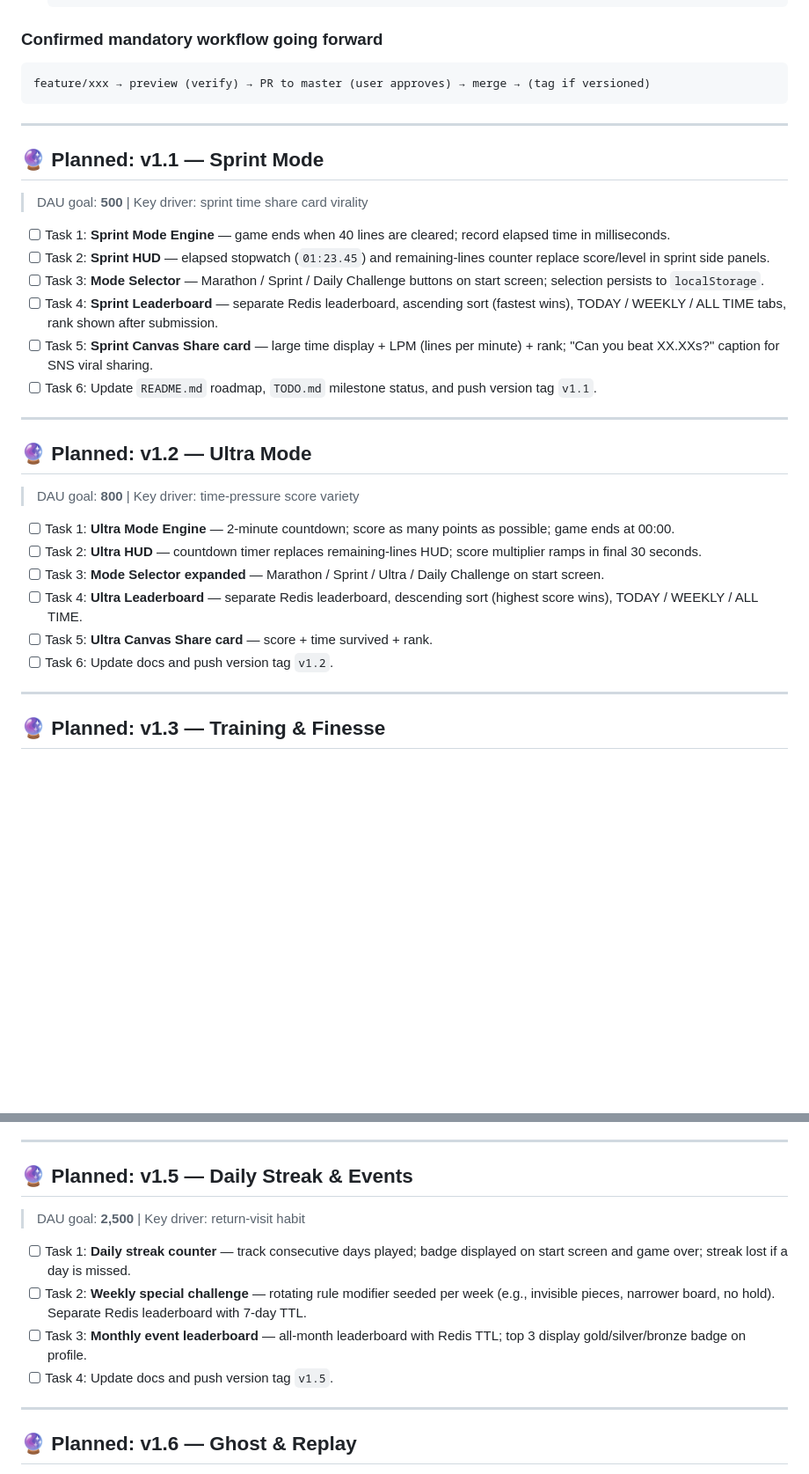
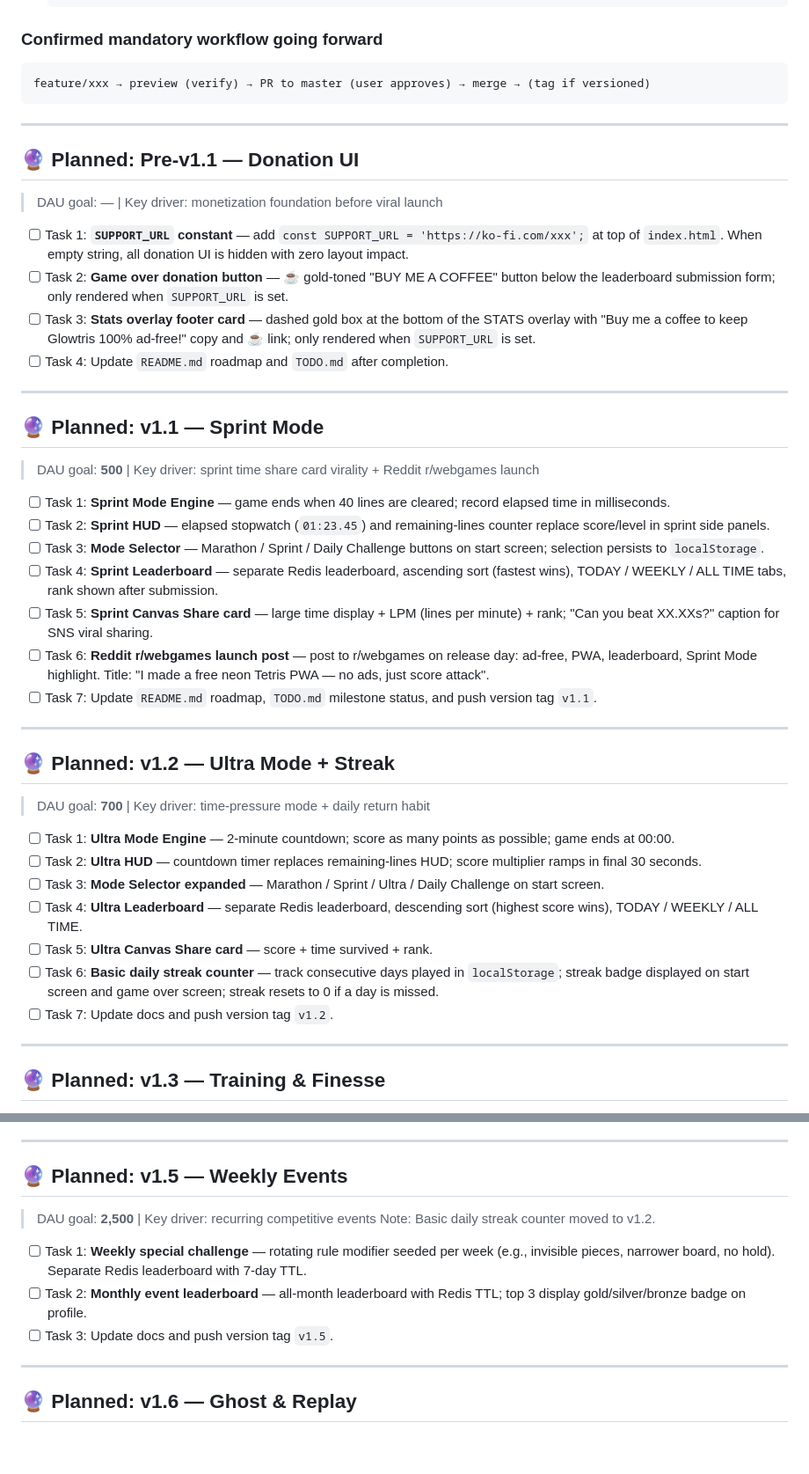
Before and after one commit to sorrysungkwon/tetris, a Markdown page: TODO.md, 2 parts joined by grey strips. Shown at 88% size. GitHub-like rendering; blank space fills up the shorter version.

Commit message:
docs: roadmap update — donation UI pre-v1.1, streak to v1.2, Reddit launch, Ultra DAU 700
- Add Pre-v1.1 Donation UI task (SUPPORT_URL constant + game over button + stats card)
- Add Reddit r/webgames launch post task to v1.1
- Move basic daily streak counter from v1.5 → v1.2
- v1.2 Ultra DAU target: 800 → 700
- v1.5 renamed Weekly Events (streak moved out, weekly/monthly events remain)
- Growth milestones table synced across README + TODO

Co-Authored-By: Claude Sonnet 4.6 <noreply@anthropic.com>

```diff
--- a/TODO.md
+++ b/TODO.md
@@ -414,27 +414,39 @@ feature/xxx → preview (verify) → PR to master (user approves) → merge →
 
 ---
 
+## 🔮 Planned: Pre-v1.1 — Donation UI
+> DAU goal: — | Key driver: monetization foundation before viral launch
+
+- [ ] Task 1: **`SUPPORT_URL` constant** — add `const SUPPORT_URL = 'https://ko-fi.com/xxx';` at top of `index.html`. When empty string, all donation UI is hidden with zero layout impact.
+- [ ] Task 2: **Game over donation button** — ☕ gold-toned "BUY ME A COFFEE" button below the leaderboard submission form; only rendered when `SUPPORT_URL` is set.
+- [ ] Task 3: **Stats overlay footer card** — dashed gold box at the bottom of the STATS overlay with "Buy me a coffee to keep Glowtris 100% ad-free!" copy and ☕ link; only rendered when `SUPPORT_URL` is set.
+- [ ] Task 4: Update `README.md` roadmap and `TODO.md` after completion.
+
+---
+
 ## 🔮 Planned: v1.1 — Sprint Mode
-> DAU goal: **500** | Key driver: sprint time share card virality
+> DAU goal: **500** | Key driver: sprint time share card virality + Reddit r/webgames launch
 
 - [ ] Task 1: **Sprint Mode Engine** — game ends when 40 lines are cleared; record elapsed time in milliseconds.
 - [ ] Task 2: **Sprint HUD** — elapsed stopwatch (`01:23.45`) and remaining-lines counter replace score/level in sprint side panels.
 - [ ] Task 3: **Mode Selector** — Marathon / Sprint / Daily Challenge buttons on start screen; selection persists to `localStorage`.
 - [ ] Task 4: **Sprint Leaderboard** — separate Redis leaderboard, ascending sort (fastest wins), TODAY / WEEKLY / ALL TIME tabs, rank shown after submission.
 - [ ] Task 5: **Sprint Canvas Share card** — large time display + LPM (lines per minute) + rank; "Can you beat XX.XXs?" caption for SNS viral sharing.
-- [ ] Task 6: Update `README.md` roadmap, `TODO.md` milestone status, and push version tag `v1.1`.
+- [ ] Task 6: **Reddit r/webgames launch post** — post to r/webgames on release day: ad-free, PWA, leaderboard, Sprint Mode highlight. Title: "I made a free neon Tetris PWA — no ads, just score attack".
+- [ ] Task 7: Update `README.md` roadmap, `TODO.md` milestone status, and push version tag `v1.1`.
 
 ---
 
-## 🔮 Planned: v1.2 — Ultra Mode
-> DAU goal: **800** | Key driver: time-pressure score variety
+## 🔮 Planned: v1.2 — Ultra Mode + Streak
+> DAU goal: **700** | Key driver: time-pressure mode + daily return habit
 
 - [ ] Task 1: **Ultra Mode Engine** — 2-minute countdown; score as many points as possible; game ends at 00:00.
 - [ ] Task 2: **Ultra HUD** — countdown timer replaces remaining-lines HUD; score multiplier ramps in final 30 seconds.
 - [ ] Task 3: **Mode Selector expanded** — Marathon / Sprint / Ultra / Daily Challenge on start screen.
 - [ ] Task 4: **Ultra Leaderboard** — separate Redis leaderboard, descending sort (highest score wins), TODAY / WEEKLY / ALL TIME.
 - [ ] Task 5: **Ultra Canvas Share card** — score + time survived + rank.
-- [ ] Task 6: Update docs and push version tag `v1.2`.
+- [ ] Task 6: **Basic daily streak counter** — track consecutive days played in `localStorage`; streak badge displayed on start screen and game over screen; streak resets to 0 if a day is missed.
+- [ ] Task 7: Update docs and push version tag `v1.2`.
 
 ---
 
@@ -459,13 +471,13 @@ feature/xxx → preview (verify) → PR to master (user approves) → merge →
 
 ---
 
-## 🔮 Planned: v1.5 — Daily Streak & Events
-> DAU goal: **2,500** | Key driver: return-visit habit
+## 🔮 Planned: v1.5 — Weekly Events
+> DAU goal: **2,500** | Key driver: recurring competitive events
+> Note: Basic daily streak counter moved to v1.2.
 
-- [ ] Task 1: **Daily streak counter** — track consecutive days played; badge displayed on start screen and game over; streak lost if a day is missed.
-- [ ] Task 2: **Weekly special challenge** — rotating rule modifier seeded per week (e.g., invisible pieces, narrower board, no hold). Separate Redis leaderboard with 7-day TTL.
-- [ ] Task 3: **Monthly event leaderboard** — all-month leaderboard with Redis TTL; top 3 display gold/silver/bronze badge on profile.
-- [ ] Task 4: Update docs and push version tag `v1.5`.
+- [ ] Task 1: **Weekly special challenge** — rotating rule modifier seeded per week (e.g., invisible pieces, narrower board, no hold). Separate Redis leaderboard with 7-day TTL.
+- [ ] Task 2: **Monthly event leaderboard** — all-month leaderboard with Redis TTL; top 3 display gold/silver/bronze badge on profile.
+- [ ] Task 3: Update docs and push version tag `v1.5`.
 
 ---
 
```
Also changed, not shown: other parts of TODO.md (+2 -2 lines), 1 other file.
